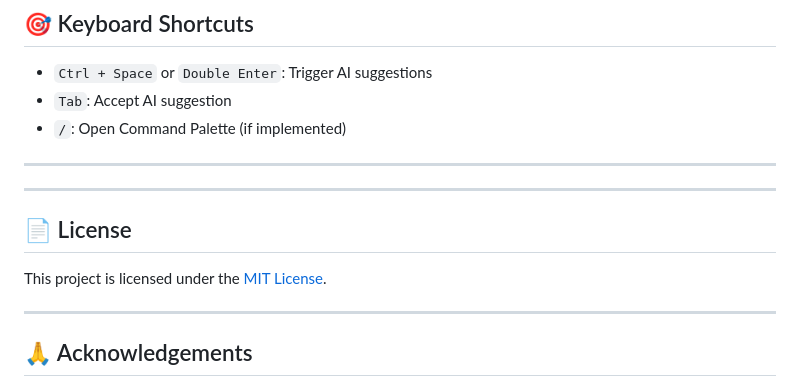
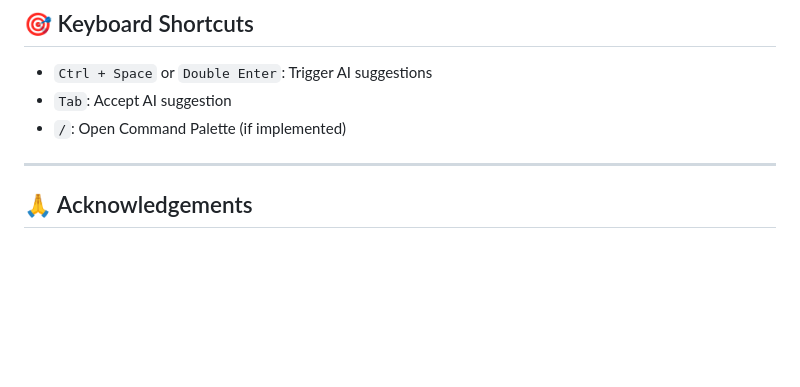
Before and after one commit to RohanJha2410/vibecode-editor, a Markdown page: README.md, the part around the change. GitHub-like rendering; blank space fills up the shorter version.

Commit message:
updated README.md
Removed license section from README.md

```diff
--- a/README.md
+++ b/README.md
@@ -102,14 +102,6 @@ Visit `http://localhost:3000` in your browser.
 
 
 
----
-
-## 📄 License
-
-This project is licensed under the [MIT License](LICENSE).
-
----
-
 ## 🙏 Acknowledgements
 
 * [Monaco Editor](https://microsoft.github.io/monaco-editor/)
```
